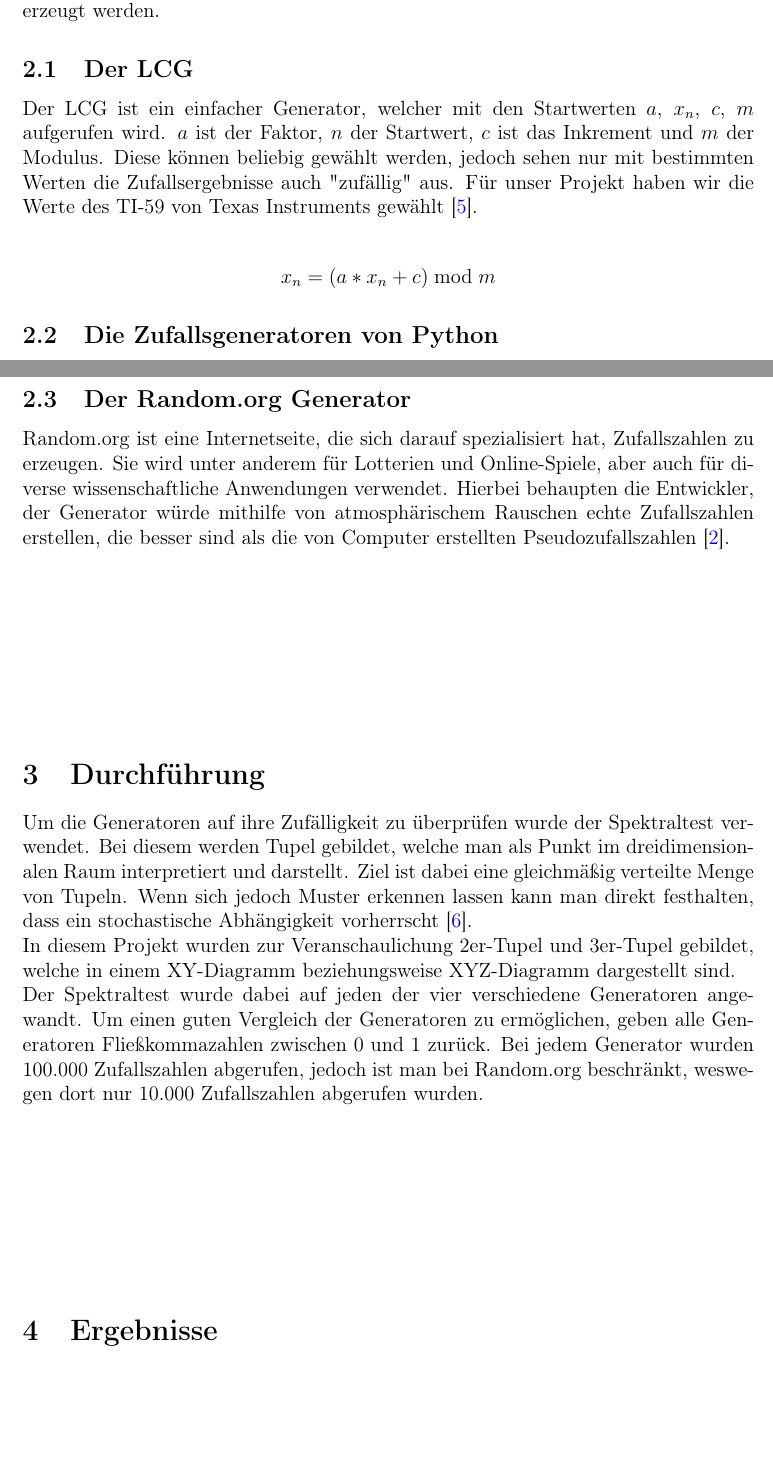
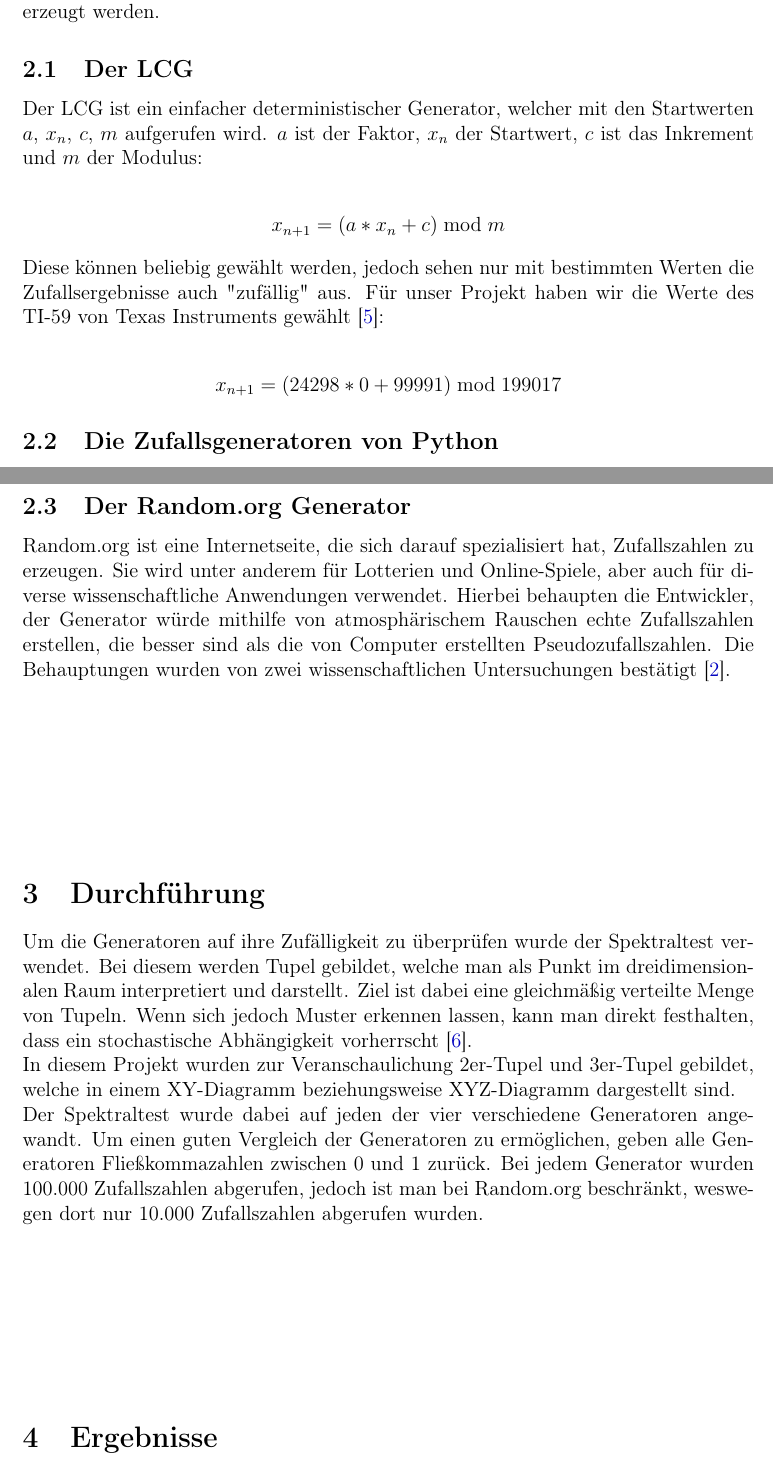
Before and after one commit to wallalex0/zufallszahlentest, a LaTeX document (tex/main.tex): two parts of pages 3 and 4 of 6, joined at a grey line, cut so that both start at the same text, the shorter picture padded with empty space. Compiled offline with pdfLaTeX.

Commit message:
update tex file

```diff
--- a/tex/main.tex
+++ b/tex/main.tex
@@ -68,13 +68,19 @@
     die Zufallszahlen in den einzelnen Generatoren erzeugt werden.
 
     \subsection{Der LCG}\label{subsec:der-lcg}
-    Der LCG ist ein einfacher Generator, welcher mit den Startwerten $a$, $x_n$, $c$, $m$ aufgerufen wird.
-    $a$ ist der Faktor, $n$ der Startwert, $c$ ist das Inkrement und $m$ der Modulus.
-    Diese können beliebig gewählt werden, jedoch sehen nur mit bestimmten Werten die Zufallsergebnisse auch "zufällig" aus.
-    Für unser Projekt haben wir die Werte des TI-59 von Texas Instruments gewählt~\cite{lcg}.
+    Der LCG ist ein einfacher deterministischer Generator, welcher mit den Startwerten $a$, $x_n$, $c$, $m$ aufgerufen wird.
+    $a$ ist der Faktor, $x_n$ der Startwert, $c$ ist das Inkrement und $m$ der Modulus:
 
     \begin{align*}
-    x_n = (a * x_n + c) \bmod m
+    x_{n+1} = (a * x_n + c) \bmod m
+    \end{align*}
+
+    \noindent
+    Diese können beliebig gewählt werden, jedoch sehen nur mit bestimmten Werten die Zufallsergebnisse auch "zufällig" aus.
+    Für unser Projekt haben wir die Werte des TI-59 von Texas Instruments gewählt~\cite{lcg}:
+
+    \begin{align*}
+    x_{n+1} = (24298 * 0 + 99991) \bmod 199017
     \end{align*}
 
     \subsection{Die Zufallsgeneratoren von Python}\label{subsec:die-zufallsgeneratoren-von-python}
@@ -92,8 +98,9 @@
     Random.org ist eine Internetseite, die sich darauf spezialisiert hat, Zufallszahlen zu erzeugen.
     Sie wird unter anderem für Lotterien und Online-Spiele, aber auch für diverse wissenschaftliche
     Anwendungen verwendet.
-    Hierbei behaupten die Entwickler, der Generator würde mithilfe von atmosphärischem
-    Rauschen echte Zufallszahlen erstellen, die besser sind als die von Computer erstellten Pseudozufallszahlen~\cite{random-org}.
+    Hierbei behaupten die Entwickler, der Generator würde mithilfe von atmosphärischem Rauschen echte Zufallszahlen erstellen,
+    die besser sind als die von Computer erstellten Pseudozufallszahlen.
+    Die Behauptungen wurden von zwei wissenschaftlichen Untersuchungen bestätigt~\cite{random-org}.
 
     \vfill
 
@@ -101,7 +108,7 @@
     Um die Generatoren auf ihre Zufälligkeit zu überprüfen wurde der Spektraltest verwendet.
     Bei diesem werden Tupel gebildet, welche man als Punkt im dreidimensionalen Raum interpretiert und darstellt.
     Ziel ist dabei eine gleichmäßig verteilte Menge von Tupeln.
-    Wenn sich jedoch Muster erkennen lassen kann man direkt festhalten, dass ein stochastische Abhängigkeit vorherrscht~\cite{spektraltest}.
+    Wenn sich jedoch Muster erkennen lassen, kann man direkt festhalten, dass ein stochastische Abhängigkeit vorherrscht~\cite{spektraltest}.
     \\
     In diesem Projekt wurden zur Veranschaulichung 2er-Tupel und 3er-Tupel gebildet,
     welche in einem XY-Diagramm beziehungsweise XYZ-Diagramm dargestellt sind.
```
Also changed, not shown: tex/main.tex (5 more changed lines).
